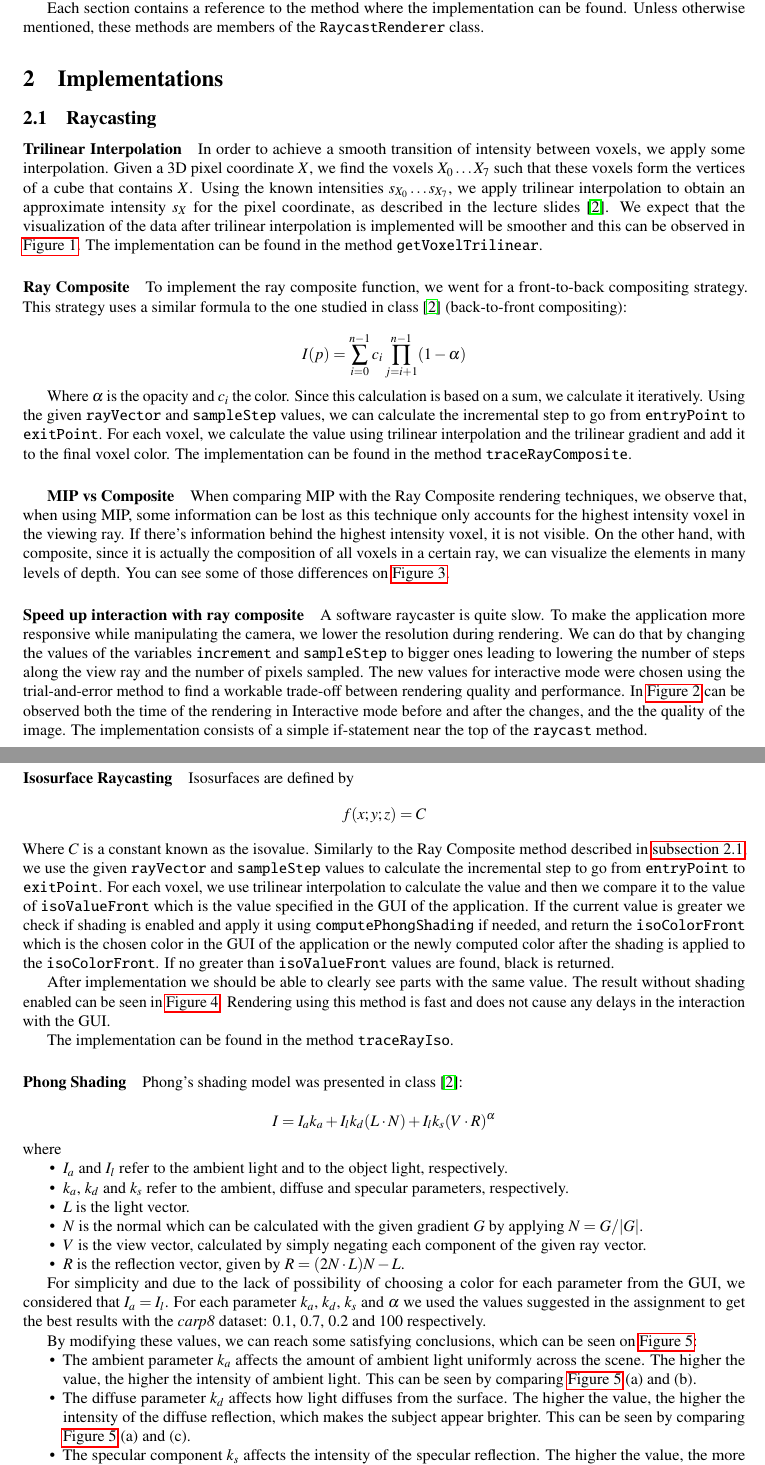
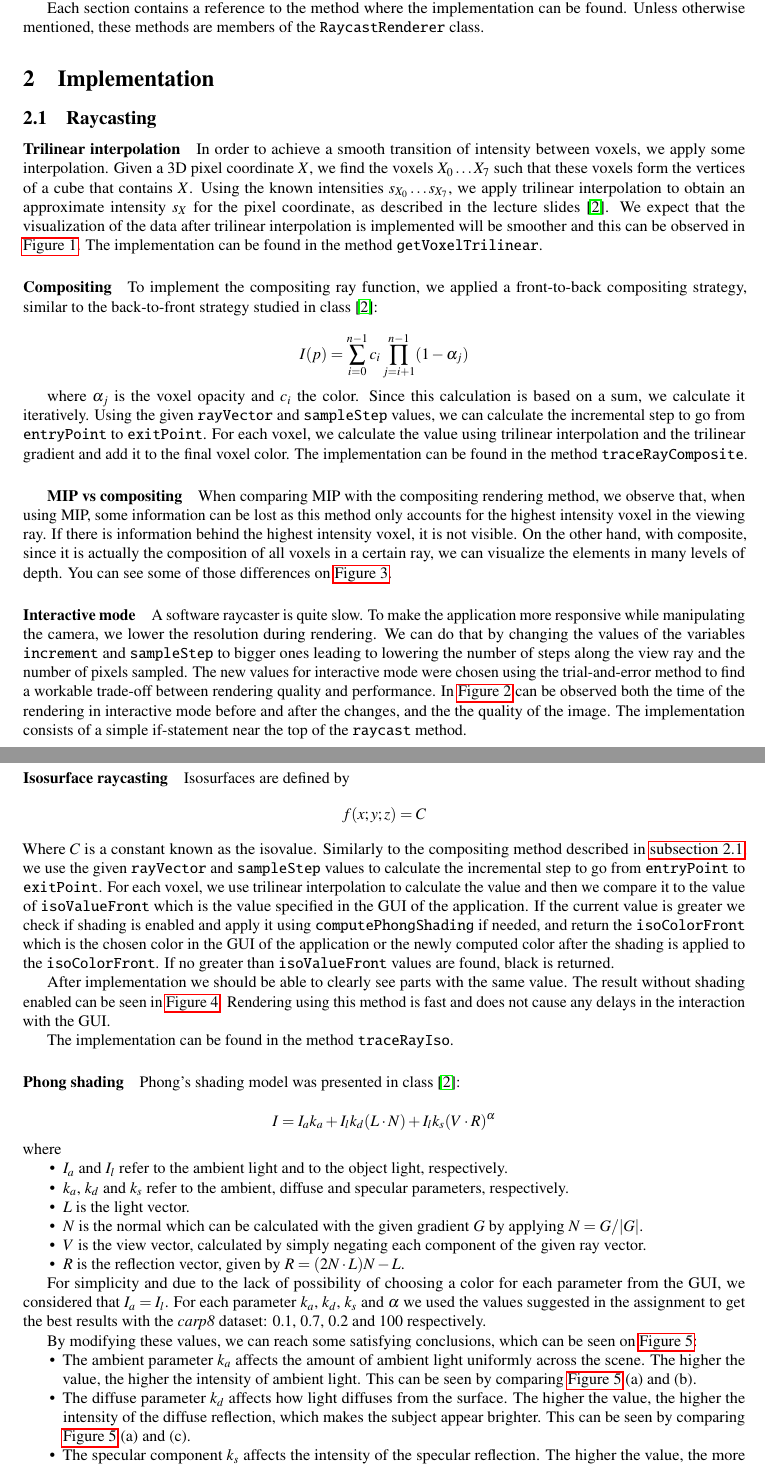
Before and after one commit to nimobeeren/2IMV20, a LaTeX document (docs/main.tex): two parts of pages 1 and 2 of 10, joined at a grey line, cut so that both start at the same text. Compiled offline with pdfLaTeX.

Commit message:
use same capitalization everywhere

```diff
--- a/docs/main.tex
+++ b/docs/main.tex
@@ -57,32 +57,32 @@ In class, various rendering methods used to visualize 3D scalar data have been d
 
 Each section contains a reference to the method where the implementation can be found. Unless otherwise mentioned, these methods are members of the {\tt RaycastRenderer} class.
 
-\section{Implementations}
+\section{Implementation}
 
 \subsection{Raycasting}
 \label{subsec:raycasting}
 
-\paragraph{Trilinear Interpolation}
+\paragraph{Trilinear interpolation}
 
 In order to achieve a smooth transition of intensity between voxels, we apply some interpolation. Given a 3D pixel coordinate $X$, we find the voxels $X_0 \ldots X_7$ such that these voxels form the vertices of a cube that contains $X$. Using the known intensities $s_{X_0}\ldots s_{X_7}$, we apply trilinear interpolation to obtain an approximate intensity $s_X$ for the pixel coordinate, as described in the lecture slides \citep{2imv20_2}. We expect that the visualization of the data after trilinear interpolation is implemented will be smoother and this can be observed in \autoref{fig:trilinear}. The implementation can be found in the method {\tt getVoxelTrilinear}.
 
-\paragraph{Ray Composite}
+\paragraph{Compositing}
 \label{ray_composite}
 
-To implement the ray composite function, we went for a front-to-back compositing strategy. This strategy uses a similar formula to the one studied in class \citep{2imv20_2} (back-to-front compositing):
+To implement the compositing ray function, we applied a front-to-back compositing strategy, similar to the back-to-front strategy studied in class \citep{2imv20_2}:
 
-$$I(p)=\sum^{n-1}_{i=0}c_i\prod^{n-1}_{j=i+1}(1-\alpha)$$
+$$I(p)=\sum^{n-1}_{i=0}c_i\prod^{n-1}_{j=i+1}(1-\alpha_j)$$
 
-Where $\alpha$ is the opacity and $c_i$ the color. Since this calculation is based on a sum, we calculate it iteratively. Using the given {\tt rayVector} and {\tt sampleStep} values, we can calculate the incremental step to go from {\tt entryPoint} to {\tt exitPoint}. For each voxel, we calculate the value using trilinear interpolation and the trilinear gradient and add it to the final voxel color. The implementation can be found in the method {\tt traceRayComposite}.
+where $\alpha_j$ is the voxel opacity and $c_i$ the color. Since this calculation is based on a sum, we calculate it iteratively. Using the given {\tt rayVector} and {\tt sampleStep} values, we can calculate the incremental step to go from {\tt entryPoint} to {\tt exitPoint}. For each voxel, we calculate the value using trilinear interpolation and the trilinear gradient and add it to the final voxel color. The implementation can be found in the method {\tt traceRayComposite}.
 
-\subparagraph{MIP vs Composite}
+\subparagraph{MIP vs compositing}
 
-When comparing MIP with the Ray Composite rendering techniques, we observe that, when using MIP, some information can be lost as this technique only accounts for the highest intensity voxel in the viewing ray. If there's information behind the highest intensity voxel, it is not visible. On the other hand, with composite, since it is actually the composition of all voxels in a certain ray, we can visualize the elements in many levels of depth. You can see some of those differences on \autoref{fig:mipscomp}.
+When comparing MIP with the compositing rendering method, we observe that, when using MIP, some information can be lost as this method only accounts for the highest intensity voxel in the viewing ray. If there is information behind the highest intensity voxel, it is not visible. On the other hand, with composite, since it is actually the composition of all voxels in a certain ray, we can visualize the elements in many levels of depth. You can see some of those differences on \autoref{fig:mipscomp}.
 
-\paragraph{Speed up interaction with ray composite}
+\paragraph{Interactive mode}
 \label{speed_up}
 
-A software raycaster is quite slow. To make the application more responsive while manipulating the camera, we lower the resolution during rendering. We can do that by changing the values of the variables {\tt increment} and {\tt sampleStep} to bigger ones leading to lowering the number of steps along the view ray and the number of pixels sampled.  The new values for interactive mode were chosen using the trial-and-error method to find a workable trade-off between rendering quality and performance. In \autoref{fig:speedup} can be observed both the time of the rendering in Interactive mode before and after the changes, and the the quality of the image. The implementation consists of a simple if-statement near the top of the {\tt raycast} method.
+A software raycaster is quite slow. To make the application more responsive while manipulating the camera, we lower the resolution during rendering. We can do that by changing the values of the variables {\tt increment} and {\tt sampleStep} to bigger ones leading to lowering the number of steps along the view ray and the number of pixels sampled.  The new values for interactive mode were chosen using the trial-and-error method to find a workable trade-off between rendering quality and performance. In \autoref{fig:speedup} can be observed both the time of the rendering in interactive mode before and after the changes, and the the quality of the image. The implementation consists of a simple if-statement near the top of the {\tt raycast} method.
 
 \paragraph{Gradients}
 \label{subsec:gradients}
@@ -102,16 +102,16 @@ To achieve a smooth transition of the gradient between voxels, we apply trilinea
 \label{subsec:isosurface}
 
-\paragraph{Isosurface Raycasting}
+\paragraph{Isosurface raycasting}
 
 Isosurfaces are defined by
  $$f(x; y; z) = C$$
-Where $C$ is a constant known as the isovalue. Similarly to the Ray Composite method described in \autoref{subsec:raycasting}, we use the given {\tt rayVector} and {\tt sampleStep} values to calculate the incremental step to go from {\tt entryPoint} to {\tt exitPoint}. For each voxel, we use trilinear interpolation to calculate the value and then we compare it to the value of {\tt isoValueFront} which is the value specified in the GUI of the application. If the current value is greater we check if shading is enabled and apply it using {\tt computePhongShading} if needed, and return the {\tt isoColorFront} which is the chosen color in the GUI of the application or the newly computed color after the shading is applied to the  {\tt isoColorFront}. If no greater than {\tt isoValueFront} values are found, black is returned.
+Where $C$ is a constant known as the isovalue. Similarly to the compositing method described in \autoref{subsec:raycasting}, we use the given {\tt rayVector} and {\tt sampleStep} values to calculate the incremental step to go from {\tt entryPoint} to {\tt exitPoint}. For each voxel, we use trilinear interpolation to calculate the value and then we compare it to the value of {\tt isoValueFront} which is the value specified in the GUI of the application. If the current value is greater we check if shading is enabled and apply it using {\tt computePhongShading} if needed, and return the {\tt isoColorFront} which is the chosen color in the GUI of the application or the newly computed color after the shading is applied to the  {\tt isoColorFront}. If no greater than {\tt isoValueFront} values are found, black is returned.
 
 After implementation we should be able to clearly see parts with the same value. The result without shading enabled can be seen in \autoref{fig:isosurface}. Rendering using this method is fast and does not cause any delays in the interaction with the GUI.
 
 The implementation can be found in the method {\tt traceRayIso}.
 
-\paragraph{Phong Shading}
+\paragraph{Phong shading}
 
 Phong's shading model was presented in class \citep{2imv20_2}:
 
```
Also changed, not shown: docs/main.tex (18 more changed lines).
